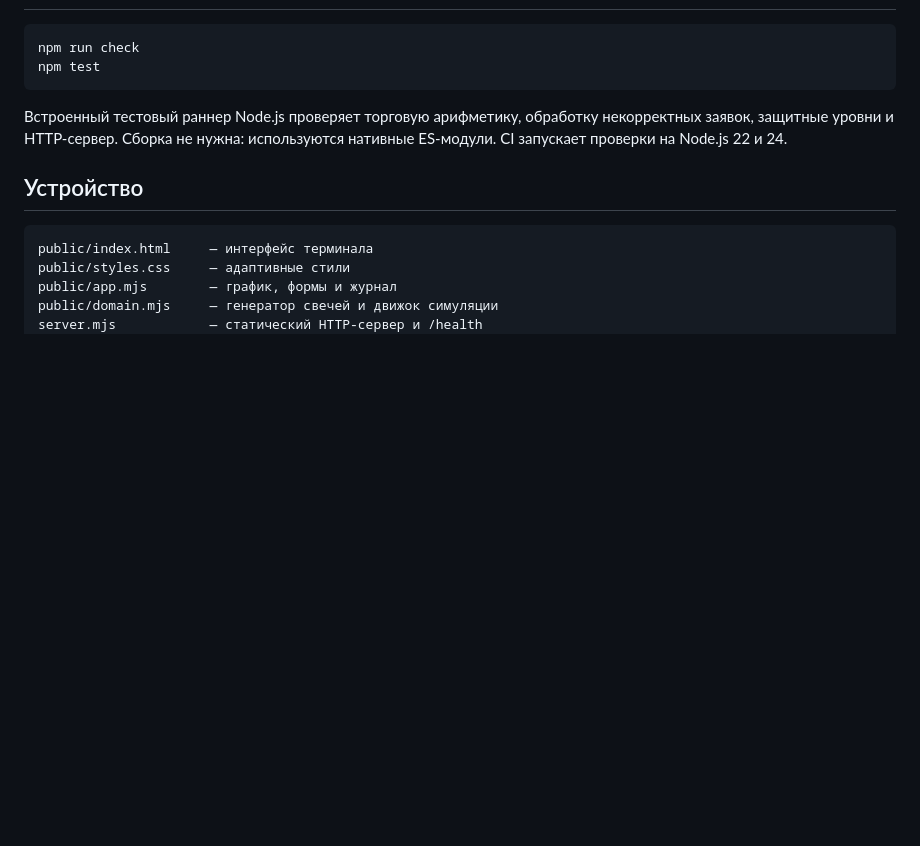
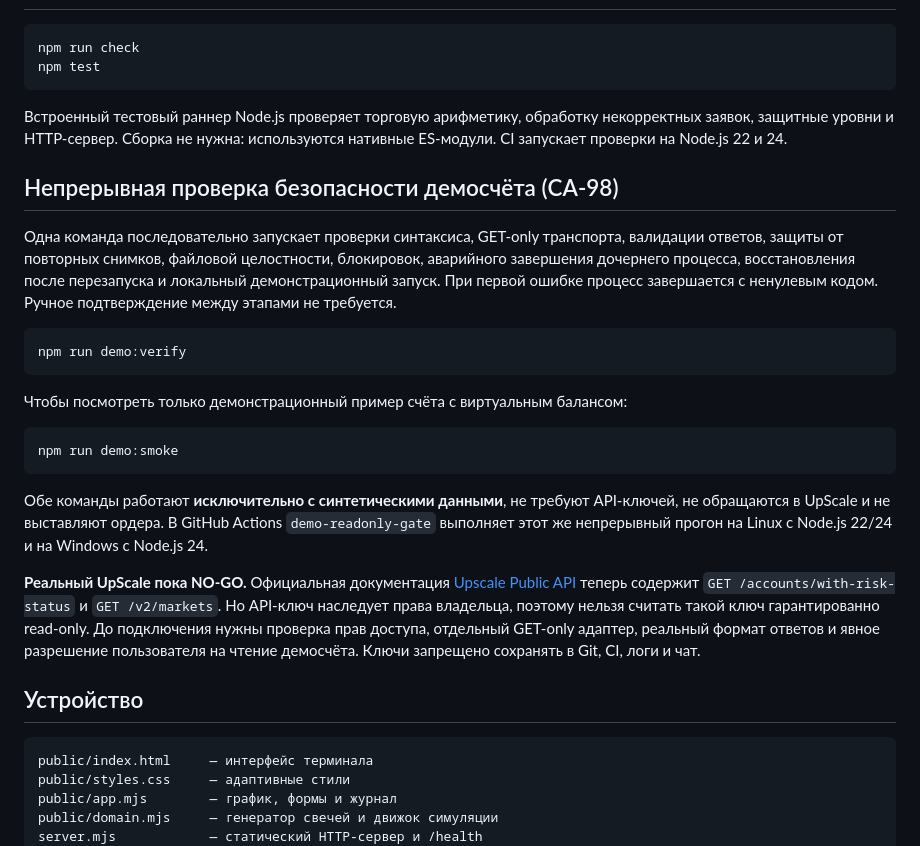
Before and after one commit to gurarino4ka-jpg/Guram, a Markdown page: README.md, the part around the change. Drawn GitHub-style; blank space fills up the shorter version.

Commit message:
CA-98: document continuous demo security gate and offline demo run

````diff
--- a/README.md
+++ b/README.md
@@ -53,6 +53,37 @@ npm test
 
 Встроенный тестовый раннер Node.js проверяет торговую арифметику, обработку некорректных заявок, защитные уровни и HTTP-сервер. Сборка не нужна: используются нативные ES-модули. CI запускает проверки на Node.js 22 и 24.
 
+## Непрерывная проверка безопасности демосчёта (CA-98)
+
+Одна команда последовательно запускает проверки синтаксиса, GET-only транспорта,
+валидации ответов, защиты от повторных снимков, файловой целостности, блокировок,
+аварийного завершения дочернего процесса, восстановления после перезапуска
+и локальный демонстрационный запуск. При первой ошибке процесс завершается
+с ненулевым кодом. Ручное подтверждение между этапами не требуется.
+
+```sh
+npm run demo:verify
+```
+
+Чтобы посмотреть только демонстрационный пример счёта с виртуальным балансом:
+
+```sh
+npm run demo:smoke
+```
+
+Обе команды работают **исключительно с синтетическими данными**, не требуют API-ключей,
+не обращаются в UpScale и не выставляют ордера. В GitHub Actions
+`demo-readonly-gate` выполняет этот же непрерывный прогон на Linux с Node.js 22/24
+и на Windows с Node.js 24.
+
+**Реальный UpScale пока NO-GO.** Официальная документация
+[Upscale Public API](https://docs.upscale.trade/developers) теперь содержит
+`GET /accounts/with-risk-status` и `GET /v2/markets`.
+Но API-ключ наследует права владельца, поэтому нельзя считать такой ключ
+гарантированно read-only. До подключения нужны проверка прав доступа, отдельный
+GET-only адаптер, реальный формат ответов и явное разрешение пользователя
+на чтение демосчёта. Ключи запрещено сохранять в Git, CI, логи и чат.
+
 ## Устройство
 
 ```text
````
